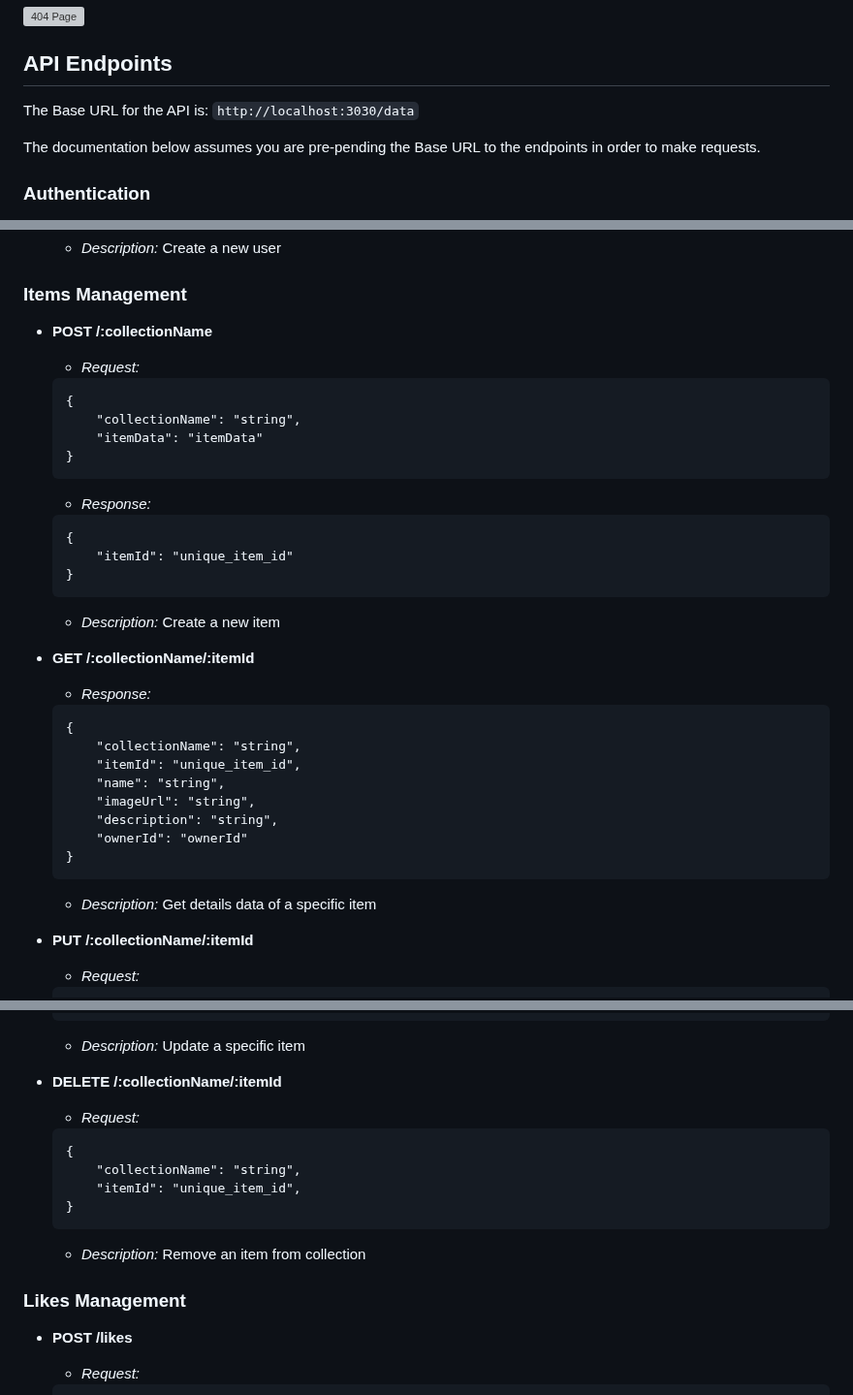
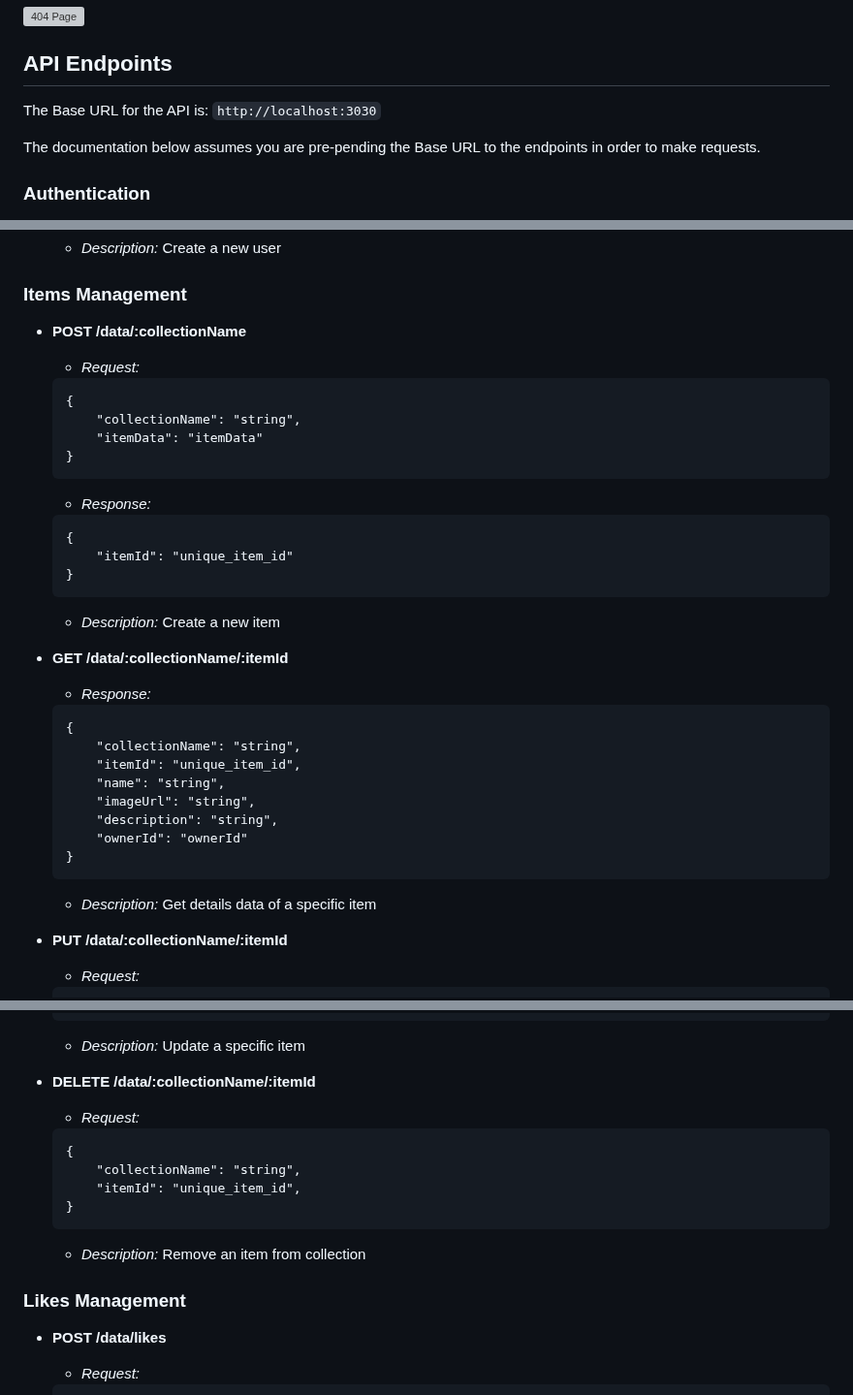
Before and after one commit to KristinaStrateva/Pyrography-Art-Gallery, a Markdown page: README.md, 3 parts joined by grey strips. Shown at 97% size. Drawn GitHub-style; grey boxes are pictures that could not be loaded.

````diff
--- a/README.md
+++ b/README.md
@@ -123,7 +123,7 @@ Now when the client setup is complete you can open the following link in your we
 
 ## API Endpoints
 
-The Base URL for the API is: `http://localhost:3030/data`
+The Base URL for the API is: `http://localhost:3030`
 
 The documentation below assumes you are pre-pending the Base URL to the endpoints in order to make requests.
 
@@ -164,7 +164,7 @@ The documentation below assumes you are pre-pending the Base URL to the endpoint
 
 ### Items Management
 
-- **POST /:collectionName**
+- **POST /data/:collectionName**
     - _Request:_
     ```
     {
@@ -180,7 +180,7 @@ The documentation below assumes you are pre-pending the Base URL to the endpoint
     ```
     - _Description:_ Create a new item
 
-- **GET /:collectionName/:itemId**
+- **GET /data/:collectionName/:itemId**
     - _Response:_
     ```
     {
@@ -194,7 +194,7 @@ The documentation below assumes you are pre-pending the Base URL to the endpoint
     ```
     - _Description:_ Get details data of a specific item
 
-- **PUT /:collectionName/:itemId**
+- **PUT /data/:collectionName/:itemId**
     - _Request:_
     ```
     {
@@ -211,7 +211,7 @@ The documentation below assumes you are pre-pending the Base URL to the endpoint
     ```
     - _Description:_ Update a specific item
 
-- **DELETE /:collectionName/:itemId**
+- **DELETE /data/:collectionName/:itemId**
     - _Request:_
     ```
     {
@@ -223,7 +223,7 @@ The documentation below assumes you are pre-pending the Base URL to the endpoint
 
 ### Likes Management
 
-- **POST /likes**
+- **POST /data/likes**
     - _Request:_
     ```
     {
````
Also changed, not shown: other parts of README.md (+1 -1 lines).
